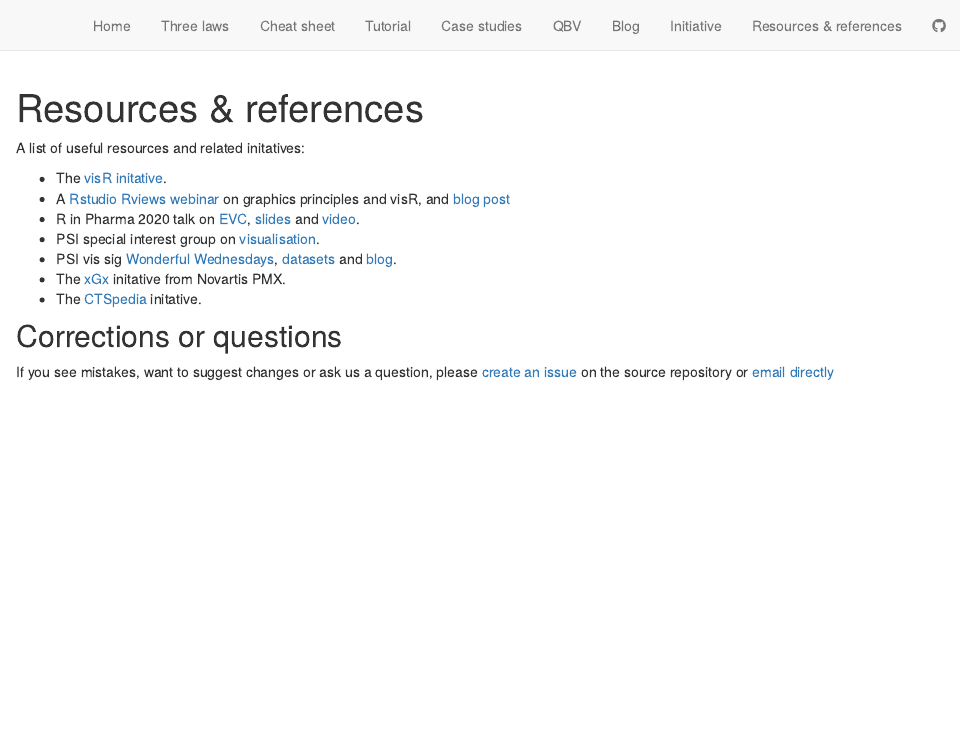
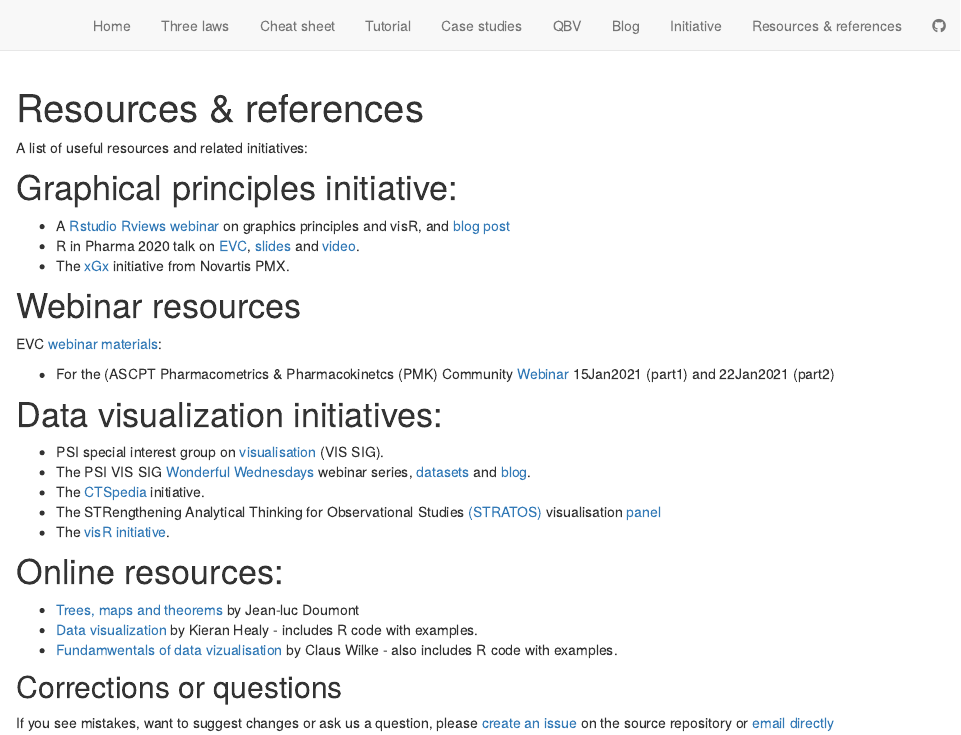
Before and after one commit to GraphicsPrinciples/GraphicsPrinciples.github.io, an R Markdown document (resources.Rmd): the page in a window 1100 px wide, from its top. Rendered offline with R 4.5, knitr and Pandoc, with nearby package versions; drawn as R Markdown's standard HTML page in place of the format the file asks for.

Commit message:
catch spelling and add webinar resources

````diff
--- a/resources.Rmd
+++ b/resources.Rmd
@@ -9,15 +9,33 @@ site: distill::distill_website
 knitr::opts_chunk$set(echo = FALSE)
 ```
 
-A list of useful resources and related initatives:
+A list of useful resources and related initiatives:
 
-* The [visR initative](https://openpharma.github.com/visR).
+# Graphical principles initiative:
+
 * A [Rstudio Rviews webinar](https://resources.rstudio.com/webinars/effective-visualizations-for-data-driven-decisions) on graphics principles and visR, and [blog post](https://blog.rstudio.com/2020/04/16/effective-visualizations-for-credible-data-driven-decision-making/)
 * R in Pharma 2020 talk on [EVC](assets/EVC_Magnusson_RPharma2020.pdf), [slides](assets/EVC_Magnusson_RPharma2020.pdf) and [video](https://www.youtube.com/watch?v=TNMC-Ota29g&list=PLMtxz1fUYA5DSpVzwR7bT37IZqCT4SH5a&index=4).
-* PSI special interest group on [visualisation](https://www.psiweb.org/sigs-special-interest-groups/visualisation).
-* PSI vis sig [Wonderful Wednesdays](https://www.psiweb.org/sigs-special-interest-groups/visualisation/welcome-to-wonderful-wednesdays), [datasets](https://github.com/VIS-SIG/Wonderful-Wednesdays) and [blog](https://vis-sig.github.io/blog/).
-* The [xGx](https://opensource.nibr.com/xgx/) initative from Novartis PMX.
-* The [CTSpedia](https://www.ctspedia.org/do/view/CTSpedia) initative.
+* The [xGx](https://opensource.nibr.com/xgx/) initiative from Novartis PMX.
+
+# Webinar resources
+
+EVC [webinar materials](https://github.com/GraphicsPrinciples/webinar):
+
+* For the (ASCPT Pharmacometrics & Pharmacokinetcs (PMK) Community [Webinar](https://www.ascpt.org/Member-Services/Member-Tools/Webinar-Resources) 15Jan2021 (part1) and 22Jan2021 (part2)
+
+# Data visualization initiatives:
+
+* PSI special interest group on [visualisation](https://www.psiweb.org/sigs-special-interest-groups/visualisation) (VIS SIG).
+* The PSI VIS SIG [Wonderful Wednesdays](https://www.psiweb.org/sigs-special-interest-groups/visualisation/welcome-to-wonderful-wednesdays) webinar series, [datasets](https://github.com/VIS-SIG/Wonderful-Wednesdays) and [blog](https://vis-sig.github.io/blog/).
+* The [CTSpedia](https://www.ctspedia.org/do/view/CTSpedia) initiative.
+* The STRengthening Analytical Thinking for Observational Studies [(STRATOS)](https://www.stratos-initiative.org/) visualisation [panel](https://www.stratos-initiative.org/node/61)
+* The [visR initiative](https://openpharma.github.com/visR).
+
+# Online resources:
+
+* [Trees, maps and theorems](https://www.principiae.be/book/) by Jean-luc Doumont
+* [Data visualization](https://socviz.co/) by Kieran Healy - includes R code with examples.
+* [Fundamwentals of data vizualisation](https://serialmentor.com/dataviz/) by Claus Wilke - also includes R code with examples.
 
 ## Corrections or questions {.appendix}
 
````
Also changed, not shown: resources.html, search.json, 1 other file.
